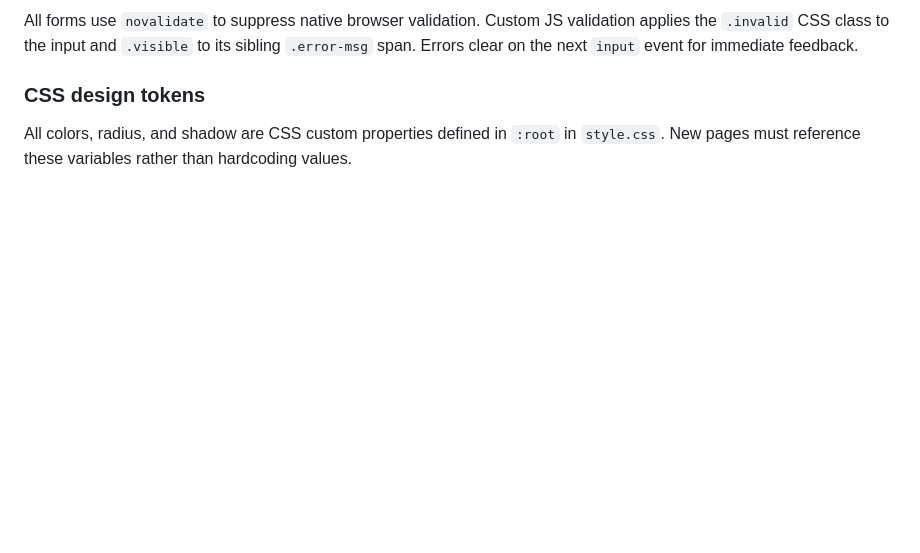
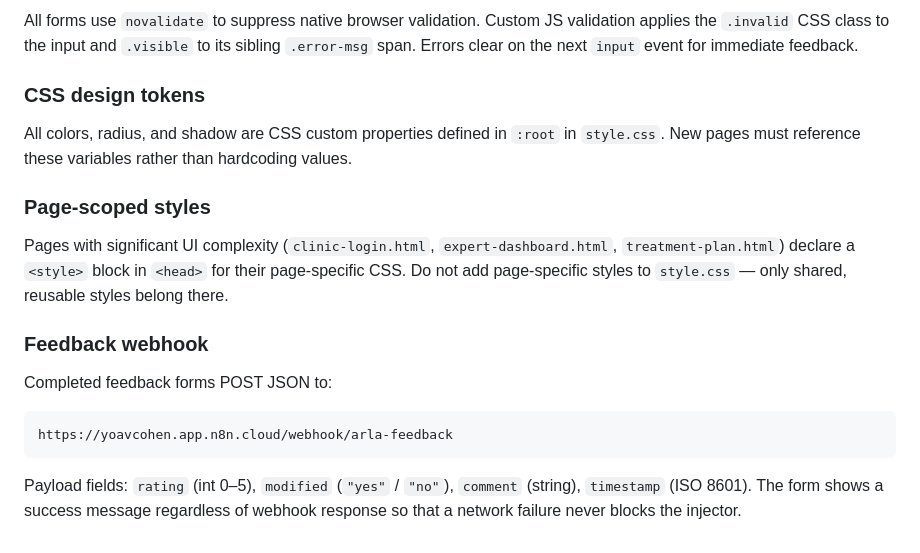
Before and after one commit to YoavCohen0104/arla-prototype, a Markdown page: CLAUDE.md, the part around the change. Drawn GitHub-style; blank space fills up the shorter version.

Commit message:
update CLAUDE.md with Week 3 architecture via /init

````diff
--- a/CLAUDE.md
+++ b/CLAUDE.md
@@ -61,3 +61,13 @@ All forms use `novalidate` to suppress native browser validation. Custom JS vali
 
 ### CSS design tokens
 All colors, radius, and shadow are CSS custom properties defined in `:root` in `style.css`. New pages must reference these variables rather than hardcoding values.
+
+### Page-scoped styles
+Pages with significant UI complexity (`clinic-login.html`, `expert-dashboard.html`, `treatment-plan.html`) declare a `<style>` block in `<head>` for their page-specific CSS. Do not add page-specific styles to `style.css` — only shared, reusable styles belong there.
+
+### Feedback webhook
+Completed feedback forms POST JSON to:
+```
+https://yoavcohen.app.n8n.cloud/webhook/arla-feedback
+```
+Payload fields: `rating` (int 0–5), `modified` (`"yes"` / `"no"`), `comment` (string), `timestamp` (ISO 8601). The form shows a success message regardless of webhook response so that a network failure never blocks the injector.
````
